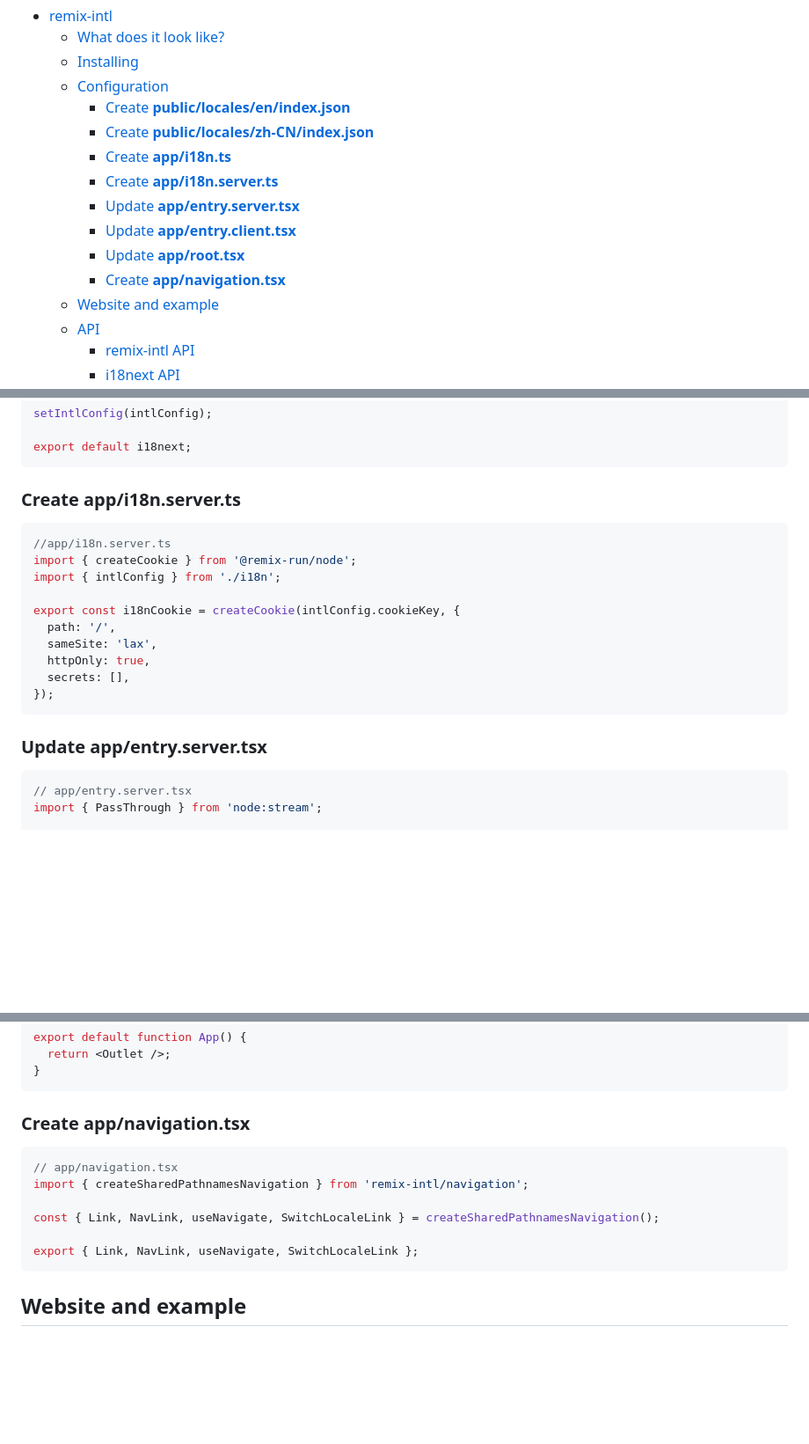
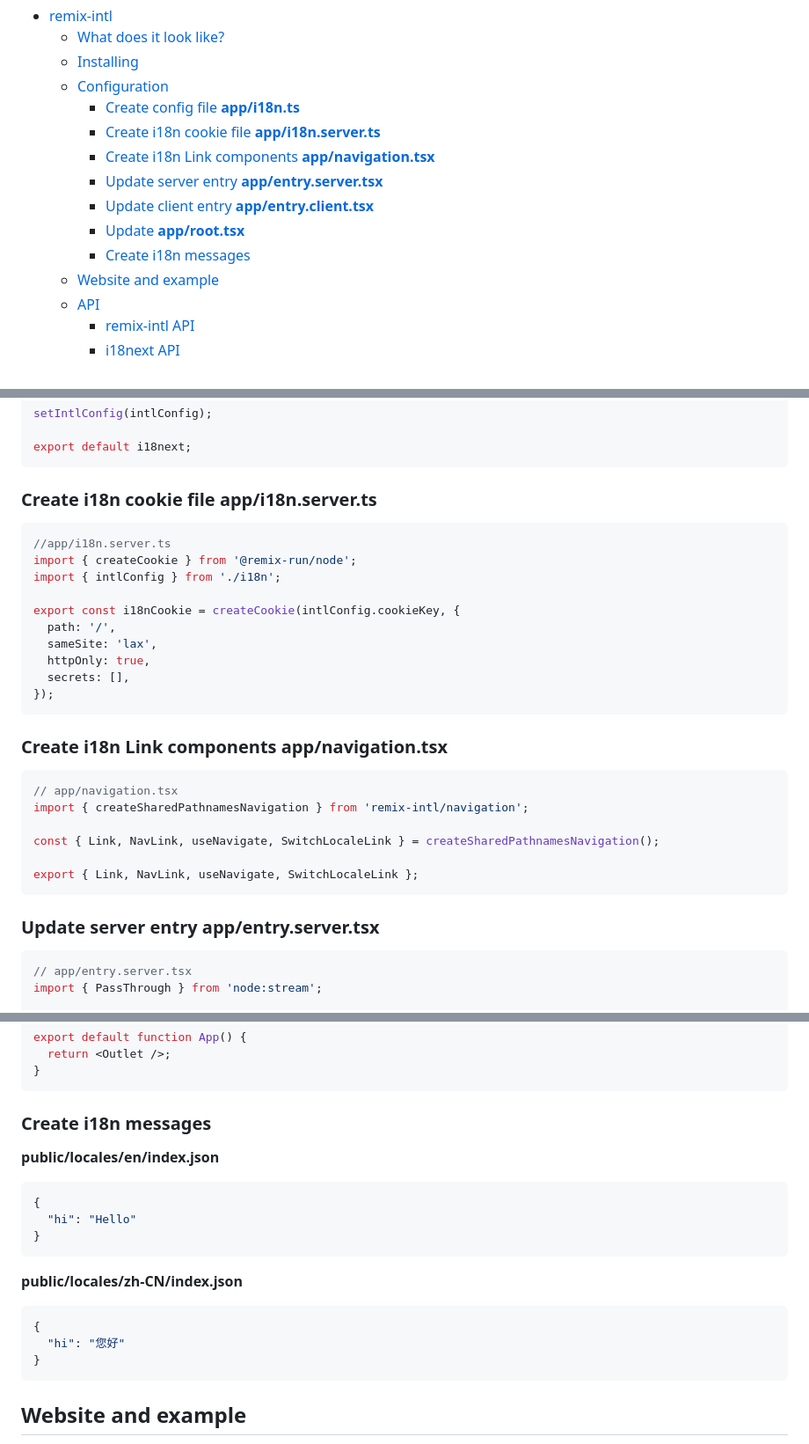
Before and after one commit to suhaotian/remix-intl, a Markdown page: README.md, 3 parts joined by grey strips. Shown: that part at 88% size. GitHub-like rendering; blank space fills up the shorter version.

Commit message:
chore: update README

````diff
--- a/README.md
+++ b/README.md
@@ -67,14 +67,13 @@ export async function action({ request }: ActionFunctionArgs) {
   - [What does it look like?](#what-does-it-look-like)
   - [Installing](#installing)
   - [Configuration](#configuration)
-    - [Create **public/locales/en/index.json**](#create-publiclocalesenindexjson)
-    - [Create **public/locales/zh-CN/index.json**](#create-publiclocaleszh-cnindexjson)
-    - [Create **app/i18n.ts**](#create-appi18nts)
-    - [Create **app/i18n.server.ts**](#create-appi18nserverts)
-    - [Update **app/entry.server.tsx**](#update-appentryservertsx)
-    - [Update **app/entry.client.tsx**](#update-appentryclienttsx)
+    - [Create config file **app/i18n.ts**](#create-config-file-appi18nts)
+    - [Create i18n cookie file **app/i18n.server.ts**](#create-i18n-cookie-file-appi18nserverts)
+    - [Create i18n Link components **app/navigation.tsx**](#create-i18n-link-components-appnavigationtsx)
+    - [Update server entry **app/entry.server.tsx**](#update-server-entry-appentryservertsx)
+    - [Update client entry **app/entry.client.tsx**](#update-client-entry-appentryclienttsx)
     - [Update **app/root.tsx**](#update-approottsx)
-    - [Create **app/navigation.tsx**](#create-appnavigationtsx)
+    - [Create i18n messages](#create-i18n-messages)
   - [Website and example](#website-and-example)
   - [API](#api)
     - [remix-intl API](#remix-intl-api)
@@ -151,7 +134,7 @@ setIntlConfig(intlConfig);
 export default i18next;
 ```
 
-### Create **app/i18n.server.ts**
+### Create i18n cookie file **app/i18n.server.ts**
 
 ```ts
 //app/i18n.server.ts
@@ -166,7 +149,18 @@ export const i18nCookie = createCookie(intlConfig.cookieKey, {
 });
 ```
 
-### Update **app/entry.server.tsx**
+### Create i18n Link components **app/navigation.tsx**
+
+```tsx
+// app/navigation.tsx
+import { createSharedPathnamesNavigation } from 'remix-intl/navigation';
+
+const { Link, NavLink, useNavigate, SwitchLocaleLink } = createSharedPathnamesNavigation();
+
+export { Link, NavLink, useNavigate, SwitchLocaleLink };
+```
+
+### Update server entry **app/entry.server.tsx**
 
 ```tsx
 // app/entry.server.tsx
@@ -359,15 +353,22 @@ export default function App() {
 }
 ```
 
-### Create **app/navigation.tsx**
+### Create i18n messages
 
-```tsx
-// app/navigation.tsx
-import { createSharedPathnamesNavigation } from 'remix-intl/navigation';
+**public/locales/en/index.json**
 
-const { Link, NavLink, useNavigate, SwitchLocaleLink } = createSharedPathnamesNavigation();
+```json
+{
+  "hi": "Hello"
+}
+```
 
-export { Link, NavLink, useNavigate, SwitchLocaleLink };
+**public/locales/zh-CN/index.json**
+
+```json
+{
+  "hi": "您好"
+}
 ```
 
 ## Website and example
````
Also changed, not shown: other parts of README.md (+2 -18 lines).
